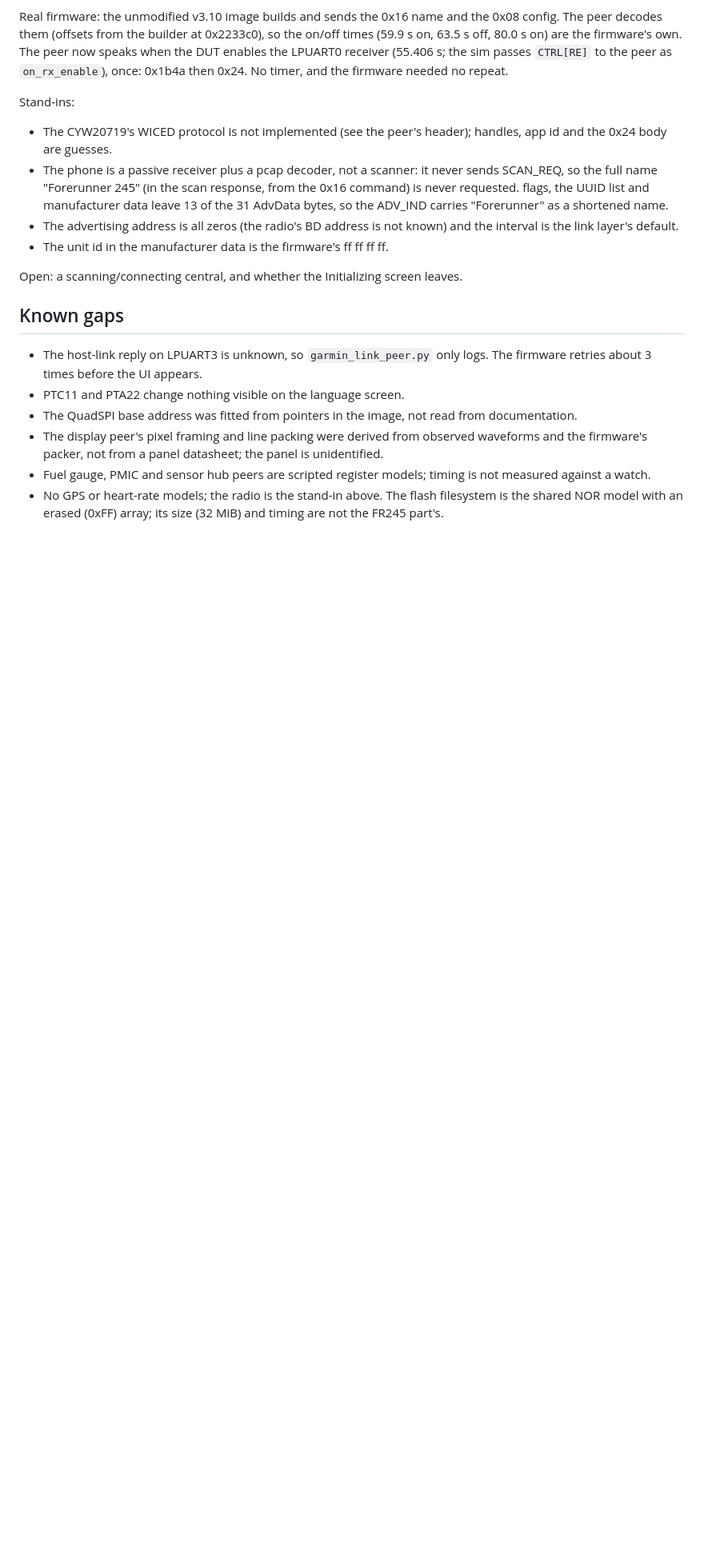
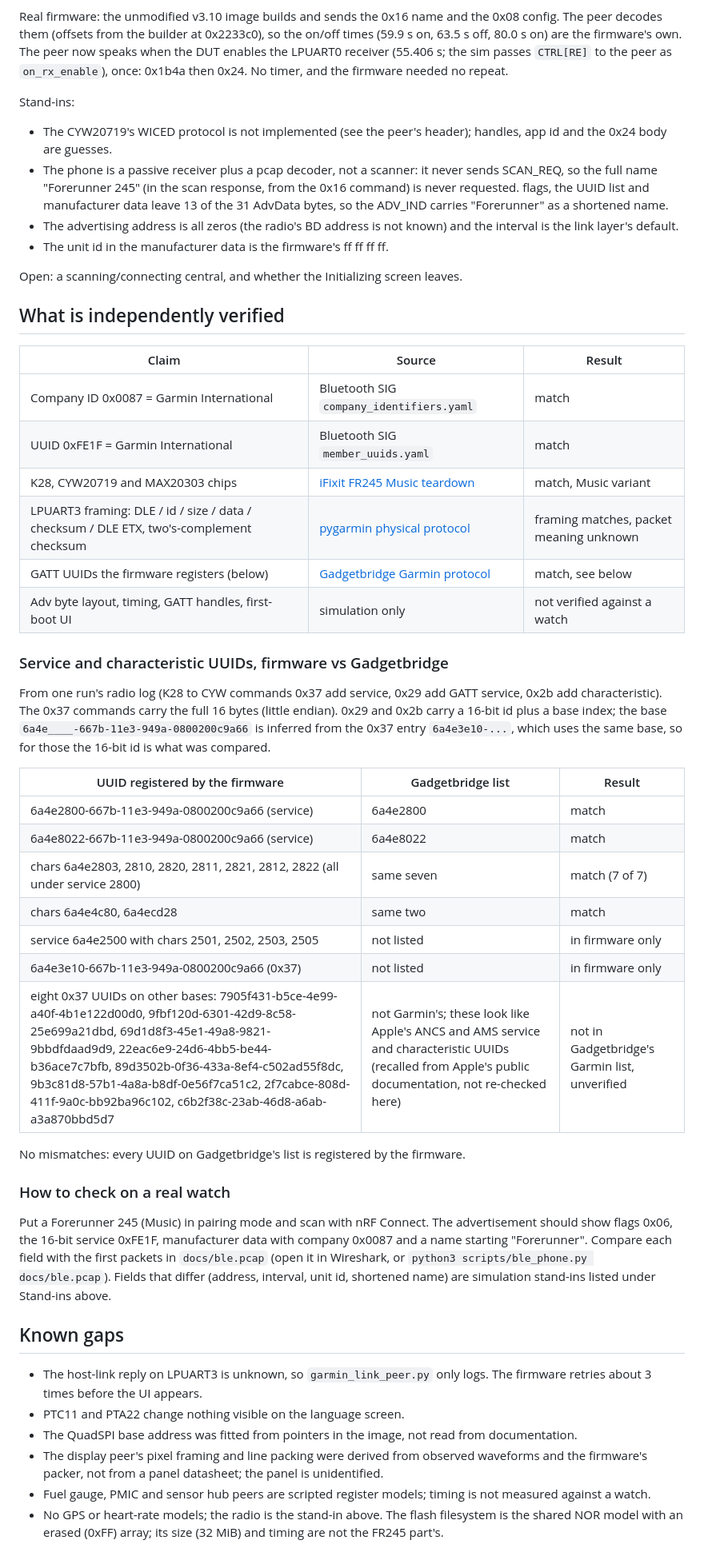
Before and after one commit to simantic-dev/garmin-fr245-sim, a Markdown page: README.md, the part around one of its changes. Shown at 80% size. Drawn GitHub-style; blank space fills up the shorter version.

```diff
--- a/README.md
+++ b/README.md
@@ -99,6 +104,37 @@ Stand-ins:
 
 Open: a scanning/connecting central, and whether the Initializing screen leaves.
 
+## What is independently verified
+
+| Claim | Source | Result |
+| --- | --- | --- |
+| Company ID 0x0087 = Garmin International | Bluetooth SIG `company_identifiers.yaml` | match |
+| UUID 0xFE1F = Garmin International | Bluetooth SIG `member_uuids.yaml` | match |
+| K28, CYW20719 and MAX20303 chips | [iFixit FR245 Music teardown](https://www.ifixit.com/Teardown/Garmin+Forerunner+245+Music+Teardown/150396) | match, Music variant |
+| LPUART3 framing: DLE / id / size / data / checksum / DLE ETX, two's-complement checksum | [pygarmin physical protocol](https://pygarmin.readthedocs.io/en/stable/physical_protocol.html) | framing matches, packet meaning unknown |
+| GATT UUIDs the firmware registers (below) | [Gadgetbridge Garmin protocol](https://www.gadgetbridge.org/internals/specifics/garmin-protocol) | match, see below |
+| Adv byte layout, timing, GATT handles, first-boot UI | simulation only | not verified against a watch |
+
+### Service and characteristic UUIDs, firmware vs Gadgetbridge
+
+From one run's radio log (K28 to CYW commands 0x37 add service, 0x29 add GATT service, 0x2b add characteristic). The 0x37 commands carry the full 16 bytes (little endian). 0x29 and 0x2b carry a 16-bit id plus a base index; the base `6a4e____-667b-11e3-949a-0800200c9a66` is inferred from the 0x37 entry `6a4e3e10-...`, which uses the same base, so for those the 16-bit id is what was compared.
+
+| UUID registered by the firmware | Gadgetbridge list | Result |
+| --- | --- | --- |
+| 6a4e2800-667b-11e3-949a-0800200c9a66 (service) | 6a4e2800 | match |
+| 6a4e8022-667b-11e3-949a-0800200c9a66 (service) | 6a4e8022 | match |
+| chars 6a4e2803, 2810, 2820, 2811, 2821, 2812, 2822 (all under service 2800) | same seven | match (7 of 7) |
+| chars 6a4e4c80, 6a4ecd28 | same two | match |
+| service 6a4e2500 with chars 2501, 2502, 2503, 2505 | not listed | in firmware only |
+| 6a4e3e10-667b-11e3-949a-0800200c9a66 (0x37) | not listed | in firmware only |
+| eight 0x37 UUIDs on other bases: 7905f431-b5ce-4e99-a40f-4b1e122d00d0, 9fbf120d-6301-42d9-8c58-25e699a21dbd, 69d1d8f3-45e1-49a8-9821-9bbdfdaad9d9, 22eac6e9-24d6-4bb5-be44-b36ace7c7bfb, 89d3502b-0f36-433a-8ef4-c502ad55f8dc, 9b3c81d8-57b1-4a8a-b8df-0e56f7ca51c2, 2f7cabce-808d-411f-9a0c-bb92ba96c102, c6b2f38c-23ab-46d8-a6ab-a3a870bbd5d7 | not Garmin's; these look like Apple's ANCS and AMS service and characteristic UUIDs (recalled from Apple's public documentation, not re-checked here) | not in Gadgetbridge's Garmin list, unverified |
+
+No mismatches: every UUID on Gadgetbridge's list is registered by the firmware.
+
+### How to check on a real watch
+
+Put a Forerunner 245 (Music) in pairing mode and scan with nRF Connect. The advertisement should show flags 0x06, the 16-bit service 0xFE1F, manufacturer data with company 0x0087 and a name starting "Forerunner". Compare each field with the first packets in `docs/ble.pcap` (open it in Wireshark, or `python3 scripts/ble_phone.py docs/ble.pcap`). Fields that differ (address, interval, unit id, shortened name) are simulation stand-ins listed under Stand-ins above.
+
 ## Known gaps
 
 - The host-link reply on LPUART3 is unknown, so `garmin_link_peer.py` only logs. The firmware retries about 3 times before
```
Also changed, not shown: other parts of README.md (+5 -0 lines), docs/screens/demo.gif (added), 8 other files.
